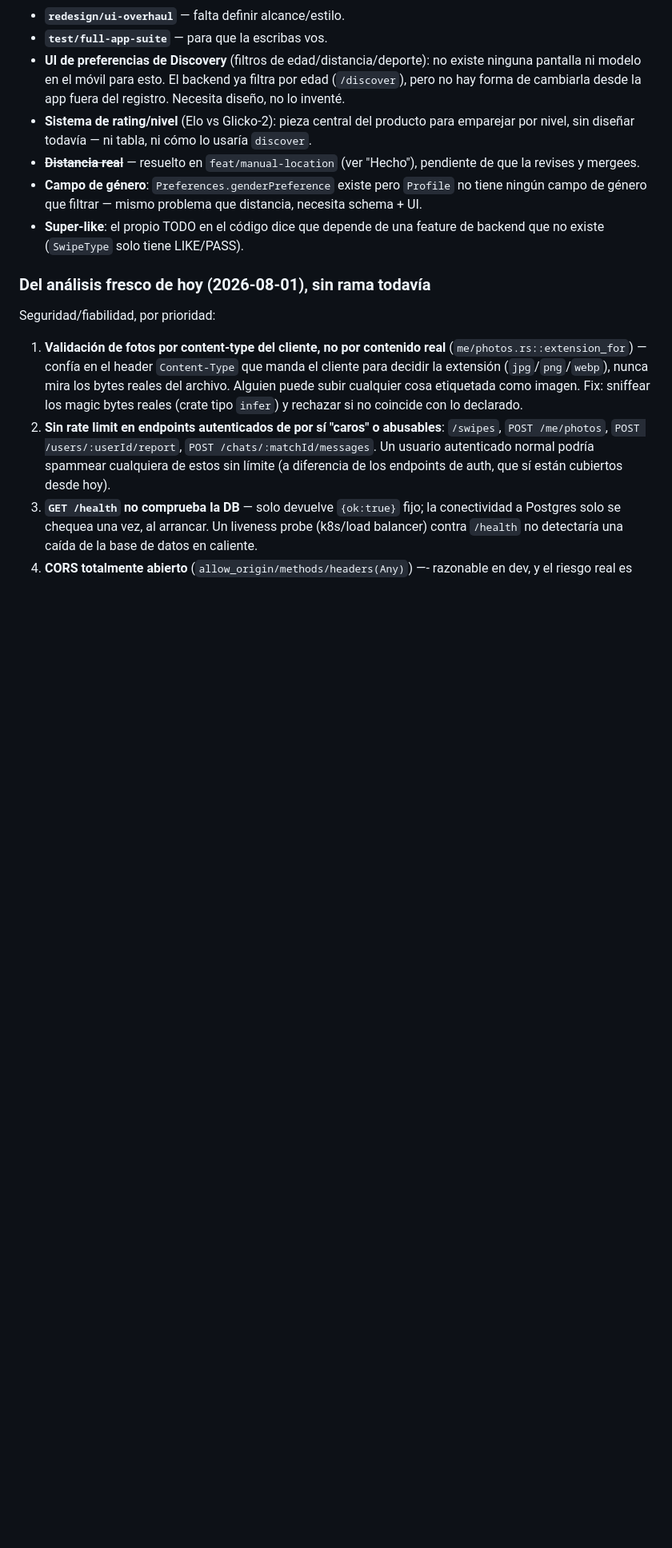
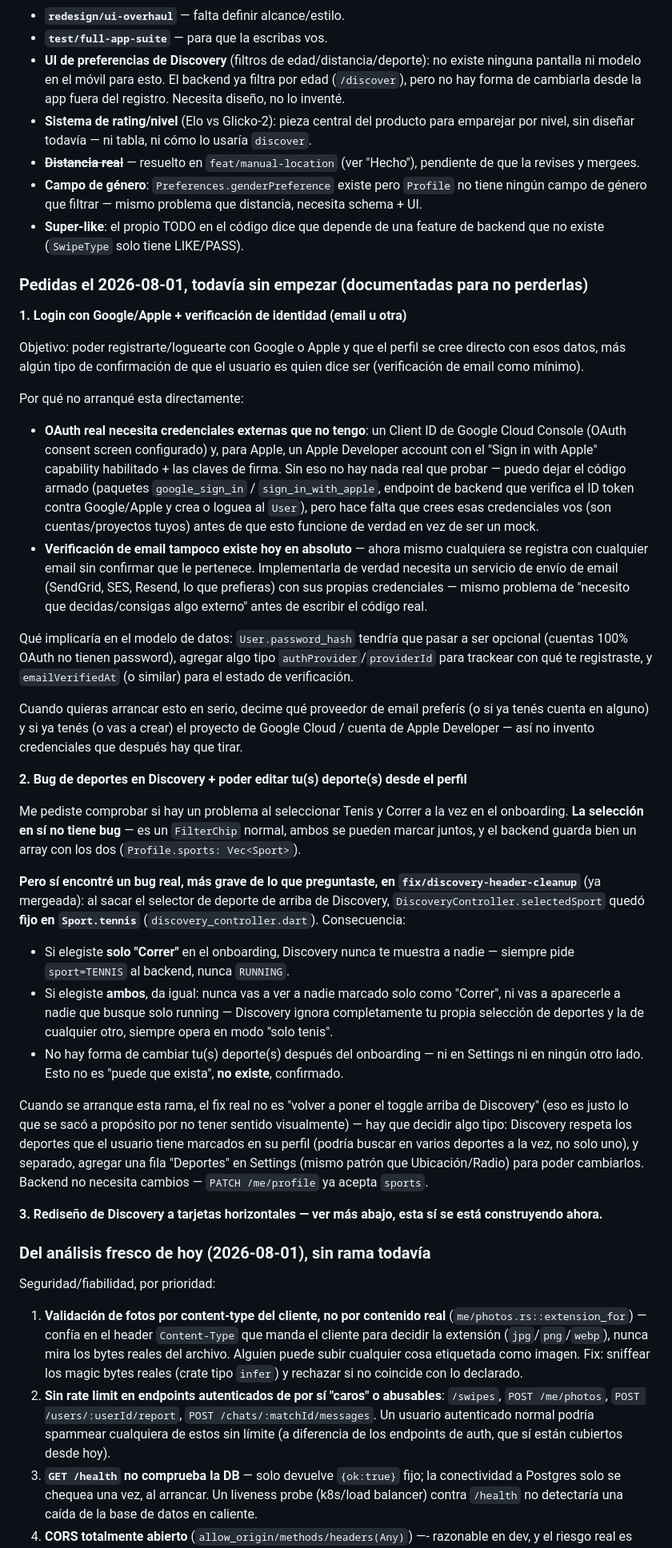
Before and after one commit to AntonioLazzarini36/MatchPoint, a Markdown page: claude_helpers/status.md, the part around one of its changes. Shown at 80% size. Drawn GitHub-style; blank space fills up the shorter version.

Commit message:
docs: document 3 new feature requests (OAuth+verification, sports bug fix, discovery redesign)
OAuth/email verification and the sports bug fix are documented but
not started (OAuth needs external credentials the user has to
provide/create; sports fix needs a product decision on how Discovery
should use multi-sport profiles). Also recorded a real bug found
while investigating the sports request: DiscoveryController hardcodes
Sport.tennis after fix/discovery-header-cleanup, so Running-only
users never see anyone and nobody sees Running-only candidates.
Discovery card redesign is the one being built now.

```diff
--- a/claude_helpers/status.md
+++ b/claude_helpers/status.md
@@ -181,6 +193,75 @@ GitHub, solo lo apunto para cuando quieras cerrarlos/asignarlos):
 - **Super-like**: el propio TODO en el código dice que depende de una
   feature de backend que no existe (`SwipeType` solo tiene LIKE/PASS).
 
+### Pedidas el 2026-08-01, todavía sin empezar (documentadas para no perderlas)
+
+**1. Login con Google/Apple + verificación de identidad (email u otra)**
+
+Objetivo: poder registrarte/loguearte con Google o Apple y que el perfil se
+cree directo con esos datos, más algún tipo de confirmación de que el
+usuario es quien dice ser (verificación de email como mínimo).
+
+Por qué no arranqué esta directamente:
+- **OAuth real necesita credenciales externas que no tengo**: un Client ID
+  de Google Cloud Console (OAuth consent screen configurado) y, para Apple,
+  un Apple Developer account con el "Sign in with Apple" capability
+  habilitado + las claves de firma. Sin eso no hay nada real que probar —
+  puedo dejar el código armado (paquetes `google_sign_in` /
+  `sign_in_with_apple`, endpoint de backend que verifica el ID token
+  contra Google/Apple y crea o loguea al `User`), pero hace falta que
+  crees esas credenciales vos (son cuentas/proyectos tuyos) antes de que
+  esto funcione de verdad en vez de ser un mock.
+- **Verificación de email tampoco existe hoy en absoluto** — ahora mismo
+  cualquiera se registra con cualquier email sin confirmar que le
+  pertenece. Implementarla de verdad necesita un servicio de envío de
+  email (SendGrid, SES, Resend, lo que prefieras) con sus propias
+  credenciales — mismo problema de "necesito que decidas/consigas algo
+  externo" antes de escribir el código real.
+
+Qué implicaría en el modelo de datos: `User.password_hash` tendría que
+pasar a ser opcional (cuentas 100% OAuth no tienen password), agregar algo
+tipo `authProvider`/`providerId` para trackear con qué te registraste, y
+`emailVerifiedAt` (o similar) para el estado de verificación.
+
+Cuando quieras arrancar esto en serio, decime qué proveedor de email
+preferís (o si ya tenés cuenta en alguno) y si ya tenés (o vas a crear) el
+proyecto de Google Cloud / cuenta de Apple Developer — así no invento
+credenciales que después hay que tirar.
+
+**2. Bug de deportes en Discovery + poder editar tu(s) deporte(s) desde el perfil**
+
+Me pediste comprobar si hay un problema al seleccionar Tenis y Correr a la
+vez en el onboarding. **La selección en sí no tiene bug** — es un
+`FilterChip` normal, ambos se pueden marcar juntos, y el backend guarda
+bien un array con los dos (`Profile.sports: Vec<Sport>`).
+
+**Pero sí encontré un bug real, más grave de lo que preguntaste, en
+`fix/discovery-header-cleanup`** (ya mergeada): al sacar el selector de
+deporte de arriba de Discovery, `DiscoveryController.selectedSport` quedó
+**fijo en `Sport.tennis`** (`discovery_controller.dart`). Consecuencia:
+- Si elegiste **solo "Correr"** en el onboarding, Discovery nunca te
+  muestra a nadie — siempre pide `sport=TENNIS` al backend, nunca
+  `RUNNING`.
+- Si elegiste **ambos**, da igual: nunca vas a ver a nadie marcado solo
+  como "Correr", ni vas a aparecerle a nadie que busque solo running —
+  Discovery ignora completamente tu propia selección de deportes y la
+  de cualquier otro, siempre opera en modo "solo tenis".
+- No hay forma de cambiar tu(s) deporte(s) después del onboarding — ni en
+  Settings ni en ningún otro lado. Esto no es "puede que exista", **no
+  existe**, confirmado.
+
+Cuando se arranque esta rama, el fix real no es "volver a poner el
+toggle arriba de Discovery" (eso es justo lo que se sacó a propósito por
+no tener sentido visualmente) — hay que decidir algo tipo: Discovery
+respeta los deportes que el usuario tiene marcados en su perfil (podría
+buscar en varios deportes a la vez, no solo uno), y separado, agregar una
+fila "Deportes" en Settings (mismo patrón que Ubicación/Radio) para poder
+cambiarlos. Backend no necesita cambios — `PATCH /me/profile` ya acepta
+`sports`.
+
+**3. Rediseño de Discovery a tarjetas horizontales — ver más abajo, esta sí
+se está construyendo ahora.**
+
 ### Del análisis fresco de hoy (2026-08-01), sin rama todavía
 
 Seguridad/fiabilidad, por prioridad:
```
Also changed, not shown: other parts of claude_helpers/status.md (+12 -0 lines).
